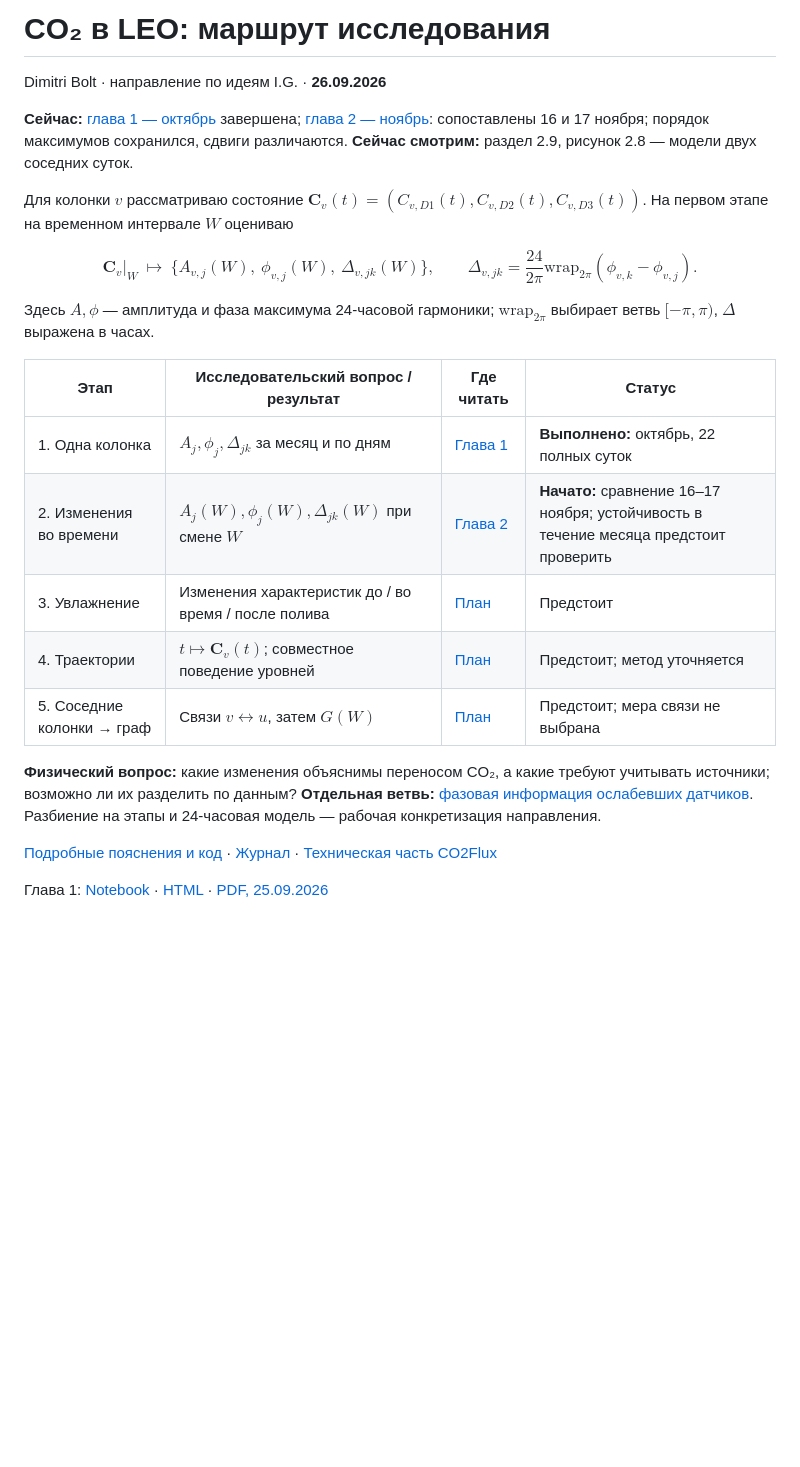
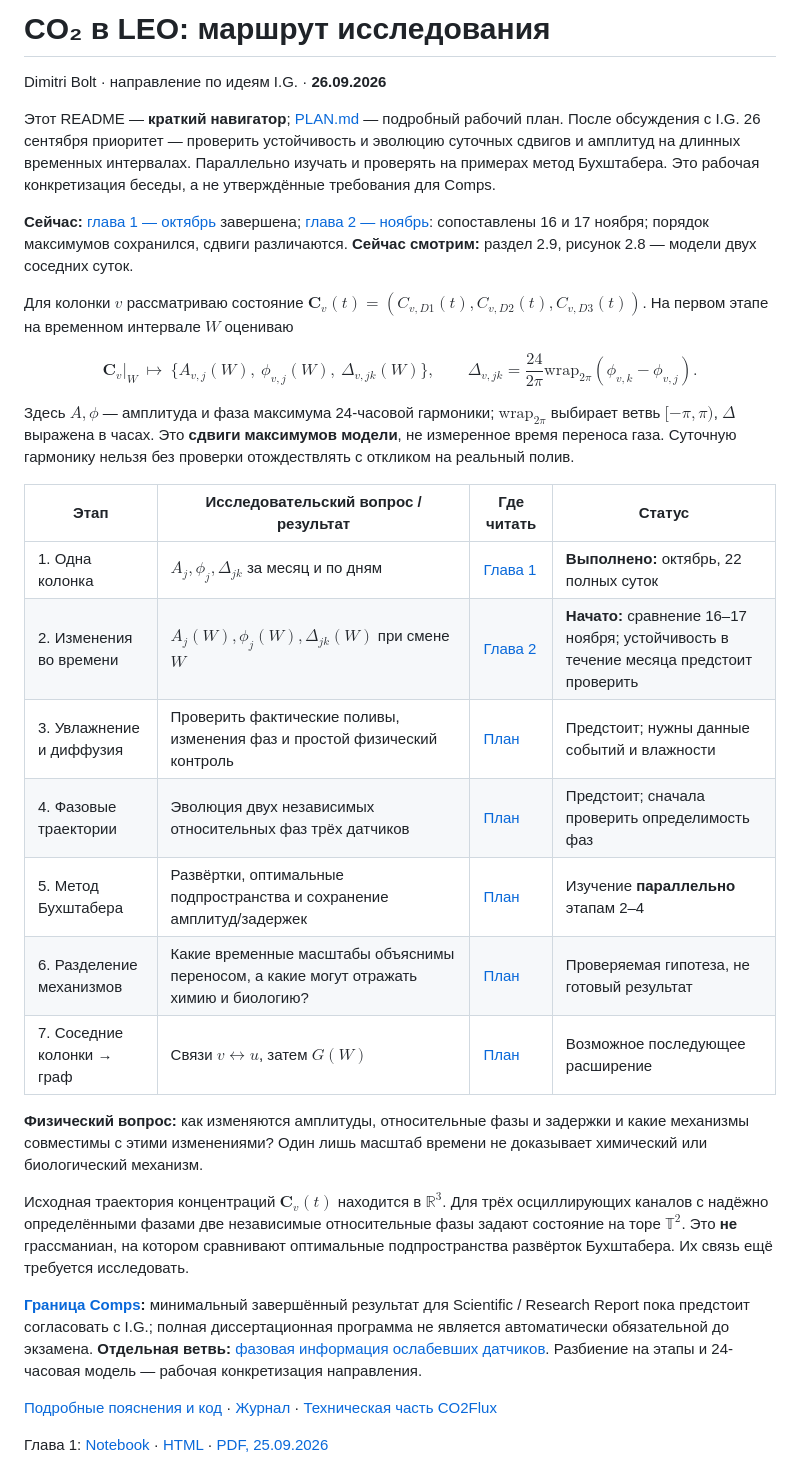
Before and after one commit to DimitriBolt/CO2Flux, a Markdown page: Project_description/Research_log/README.md, the part around the change. Rendered like a GitHub page; blank space fills up the shorter version.

Commit message:
docs: update CO2 research navigator after Sept 26 Gabitov meeting

```diff
--- a/Project_description/Research_log/README.md
+++ b/Project_description/Research_log/README.md
@@ -1,6 +1,12 @@
 # CO₂ в LEO: маршрут исследования
 
 Dimitri Bolt · направление по идеям I.G. · **26.09.2026**
+
+Этот README — **краткий навигатор**; [PLAN.md](PLAN.md) — подробный рабочий план.
+После обсуждения с I.G. 26 сентября приоритет — проверить устойчивость и
+эволюцию суточных сдвигов и амплитуд на длинных временных интервалах.
+Параллельно изучать и проверять на примерах метод Бухштабера. Это рабочая
+конкретизация беседы, а не утверждённые требования для Comps.
 
 **Сейчас:** [глава 1 — октябрь](01_october_2017.ipynb) завершена;
 [глава 2 — ноябрь](02_monthly_changes.ipynb): сопоставлены 16 и 17 ноября; порядок максимумов сохранился, сдвиги различаются.
@@ -17,17 +23,32 @@ $$
 
 Здесь $A,\phi$ — амплитуда и фаза максимума 24-часовой гармоники;
 $\mathrm{wrap}_{2\pi}$ выбирает ветвь $[-\pi,\pi)$, $\Delta$ выражена в часах.
+Это **сдвиги максимумов модели**, не измеренное время переноса газа. Суточную
+гармонику нельзя без проверки отождествлять с откликом на реальный полив.
 
 | Этап | Исследовательский вопрос / результат | Где читать | Статус |
 |---|---|---|---|
 | 1. Одна колонка | $A_j,\phi_j,\Delta_{jk}$ за месяц и по дням | [Глава 1](01_october_2017.ipynb) | **Выполнено:** октябрь, 22 полных суток |
 | 2. Изменения во времени | $A_j(W),\phi_j(W),\Delta_{jk}(W)$ при смене $W$ | [Глава 2](02_monthly_changes.ipynb) | **Начато:** сравнение 16–17 ноября; устойчивость в течение месяца предстоит проверить |
-| 3. Увлажнение | Изменения характеристик до / во время / после полива | [План](PLAN.md#wetting) | Предстоит |
-| 4. Траектории | $t\mapsto\mathbf C_v(t)$; совместное поведение уровней | [План](PLAN.md#trajectories) | Предстоит; метод уточняется |
-| 5. Соседние колонки → граф | Связи $v\leftrightarrow u$, затем $G(W)$ | [План](PLAN.md#columns) | Предстоит; мера связи не выбрана |
+| 3. Увлажнение и диффузия | Проверить фактические поливы, изменения фаз и простой физический контроль | [План](PLAN.md#wetting) | Предстоит; нужны данные событий и влажности |
+| 4. Фазовые траектории | Эволюция двух независимых относительных фаз трёх датчиков | [План](PLAN.md#trajectories) | Предстоит; сначала проверить определимость фаз |
+| 5. Метод Бухштабера | Развёртки, оптимальные подпространства и сохранение амплитуд/задержек | [План](PLAN.md#buchstaber) | Изучение **параллельно** этапам 2–4 |
+| 6. Разделение механизмов | Какие временные масштабы объяснимы переносом, а какие могут отражать химию и биологию? | [План](PLAN.md#mechanisms) | Проверяемая гипотеза, не готовый результат |
+| 7. Соседние колонки → граф | Связи $v\leftrightarrow u$, затем $G(W)$ | [План](PLAN.md#columns) | Возможное последующее расширение |
 
-**Физический вопрос:** какие изменения объяснимы переносом CO₂, а какие требуют
-учитывать источники; возможно ли их разделить по данным?
+**Физический вопрос:** как изменяются амплитуды, относительные фазы и задержки
+и какие механизмы совместимы с этими изменениями? Один лишь масштаб времени
+не доказывает химический или биологический механизм.
+
+Исходная траектория концентраций $\mathbf C_v(t)$ находится в $\mathbb R^3$.
+Для трёх осциллирующих каналов с надёжно определёнными фазами две независимые
+относительные фазы задают состояние на торе $\mathbb T^2$. Это **не**
+грассманиан, на котором сравнивают оптимальные подпространства развёрток
+Бухштабера. Их связь ещё требуется исследовать.
+
+**[Граница Comps](PLAN.md#comps):** минимальный завершённый результат для
+Scientific / Research Report пока предстоит согласовать с I.G.; полная
+диссертационная программа не является автоматически обязательной до экзамена.
 **Отдельная ветвь:** [фазовая информация ослабевших датчиков](PLAN.md#sensors).
 Разбиение на этапы и 24-часовая модель — рабочая конкретизация направления.
 
```
